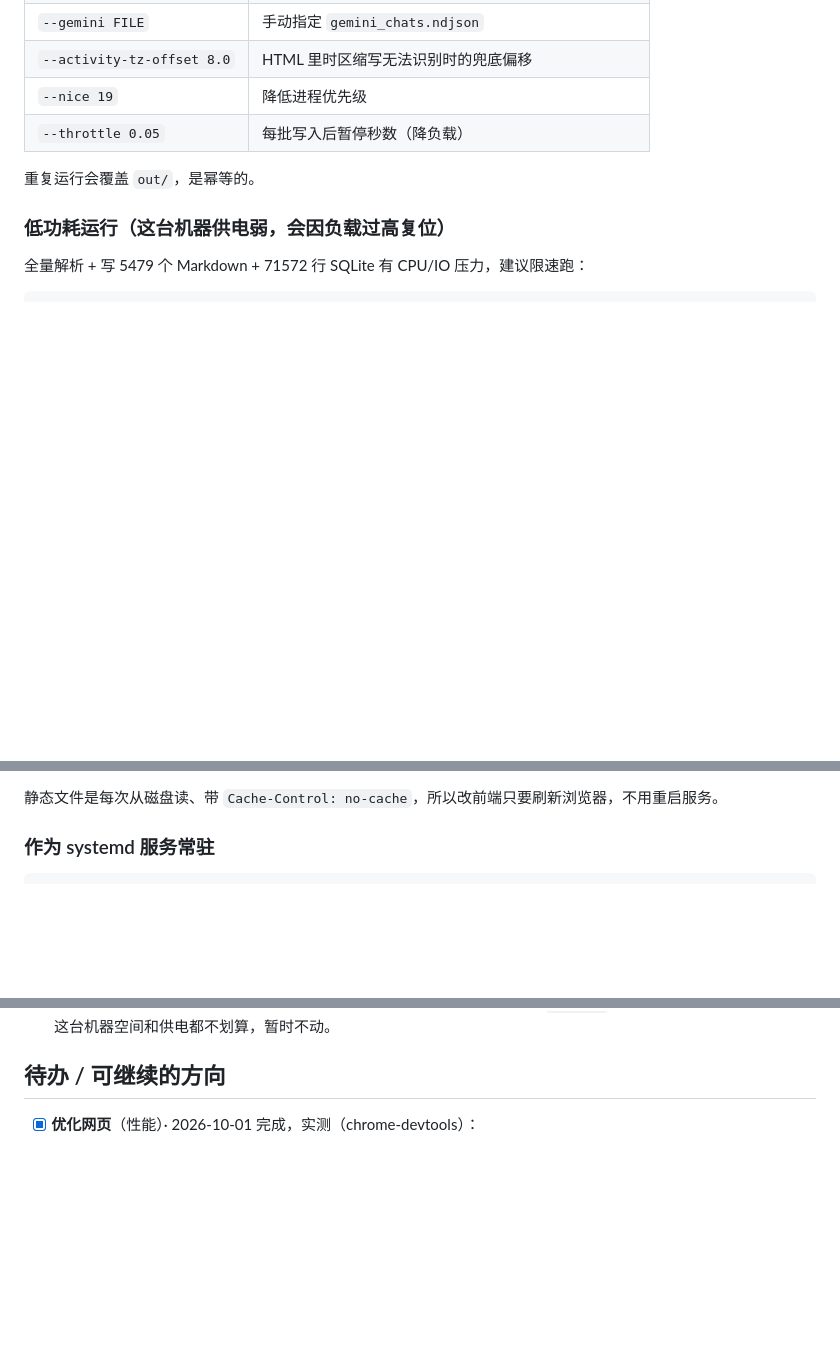
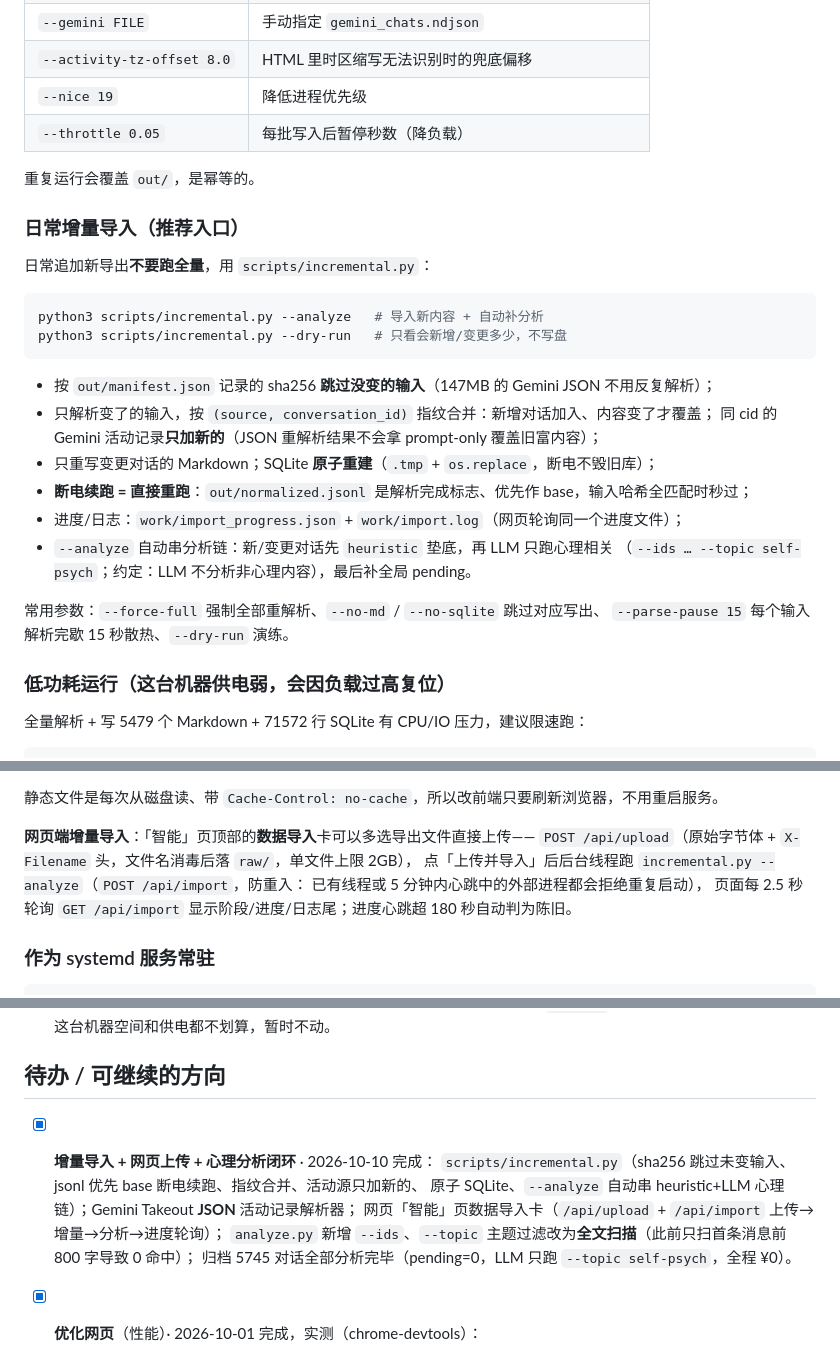
Before and after one commit to SQL0106/ai-chat-archive, a Markdown page: README.md, 3 parts joined by grey strips. Drawn GitHub-style; blank space fills up the shorter version.

Commit message:
README 补充：Gemini Takeout JSON 支持、incremental 日常增量入口、网页上传导入接口、--ids/--topic 过滤参数与心理约定、待办清单更新

````diff
--- a/README.md
+++ b/README.md
@@ -109,6 +114,27 @@ python3 scripts/archive_ai_chats.py --raw raw --out out --dry-run
 
 重复运行会覆盖 `out/`，是幂等的。
 
+### 日常增量导入（推荐入口）
+
+日常追加新导出**不要跑全量**，用 `scripts/incremental.py`：
+
+```bash
+python3 scripts/incremental.py --analyze   # 导入新内容 + 自动补分析
+python3 scripts/incremental.py --dry-run   # 只看会新增/变更多少，不写盘
+```
+
+- 按 `out/manifest.json` 记录的 sha256 **跳过没变的输入**（147MB 的 Gemini JSON 不用反复解析）；
+- 只解析变了的输入，按 `(source, conversation_id)` 指纹合并：新增对话加入、内容变了才覆盖；
+  同 cid 的 Gemini 活动记录**只加新的**（JSON 重解析结果不会拿 prompt-only 覆盖旧富内容）；
+- 只重写变更对话的 Markdown；SQLite **原子重建**（`.tmp` + `os.replace`，断电不毁旧库）；
+- **断电续跑 = 直接重跑**：`out/normalized.jsonl` 是解析完成标志、优先作 base，输入哈希全匹配时秒过；
+- 进度/日志：`work/import_progress.json` + `work/import.log`（网页轮询同一个进度文件）；
+- `--analyze` 自动串分析链：新/变更对话先 `heuristic` 垫底，再 LLM 只跑心理相关
+  （`--ids … --topic self-psych`；约定：LLM 不分析非心理内容），最后补全局 pending。
+
+常用参数：`--force-full` 强制全部重解析、`--no-md` / `--no-sqlite` 跳过对应写出、
+`--parse-pause 15` 每个输入解析完歇 15 秒散热、`--dry-run` 演练。
+
 ### 低功耗运行（这台机器供电弱，会因负载过高复位）
 
 全量解析 + 写 5479 个 Markdown + 71572 行 SQLite 有 CPU/IO 压力，建议限速跑：
@@ -147,6 +173,12 @@ python3 scripts/serve_archive.py --db out/archive.sqlite --web web --port 8765
 - 阅读器顶部有 **☆ 加入选集** 和 **下载**（Markdown）。URL 可直接分享：`#c=<对话ID>&i=<消息序号>&q=<搜索词>`。
 
 静态文件是每次从磁盘读、带 `Cache-Control: no-cache`，所以改前端只要刷新浏览器，不用重启服务。
+
+**网页端增量导入**：「智能」页顶部的**数据导入**卡可以多选导出文件直接上传——
+`POST /api/upload`（原始字节体 + `X-Filename` 头，文件名消毒后落 `raw/`，单文件上限 2GB），
+点「上传并导入」后后台线程跑 `incremental.py --analyze`（`POST /api/import`，防重入：
+已有线程或 5 分钟内心跳中的外部进程都会拒绝重复启动），
+页面每 2.5 秒轮询 `GET /api/import` 显示阶段/进度/日志尾；进度心跳超 180 秒自动判为陈旧。
 
 ### 作为 systemd 服务常驻
 
@@ -403,6 +440,13 @@ ORDER BY timestamp;
 
 ## 待办 / 可继续的方向
 
+- [x] **增量导入 + 网页上传 + 心理分析闭环** · 2026-10-10 完成：
+  `scripts/incremental.py`（sha256 跳过未变输入、jsonl 优先 base 断电续跑、指纹合并、活动源只加新的、
+  原子 SQLite、`--analyze` 自动串 heuristic+LLM 心理链）；Gemini Takeout **JSON** 活动记录解析器；
+  网页「智能」页数据导入卡（`/api/upload` + `/api/import` 上传→增量→分析→进度轮询）；
+  `analyze.py` 新增 `--ids`、`--topic` 主题过滤改为**全文扫描**（此前只扫首条消息前 800 字导致 0 命中）；
+  归档 5745 对话全部分析完毕（pending=0，LLM 只跑 `--topic self-psych`，全程 ¥0）。
+
 - [x] **优化网页**（性能）· 2026-10-01 完成，实测（chrome-devtools）：
   - 时间线由「每点 2 个 SVG rect」改为 **canvas 单元素绘制 + dpr 缩放**（悬停用坐标反算，不建命中区，换主题自动重画）：
     时间线面板 DOM **1228 → 17**，全页打开时间线时 **2412 → 1202**，按天粒度 2600+ 点同样只有 1 个 canvas。
````
Also changed, not shown: other parts of README.md (+10 -0 lines), AGENTS.md (+1 -1 lines).
